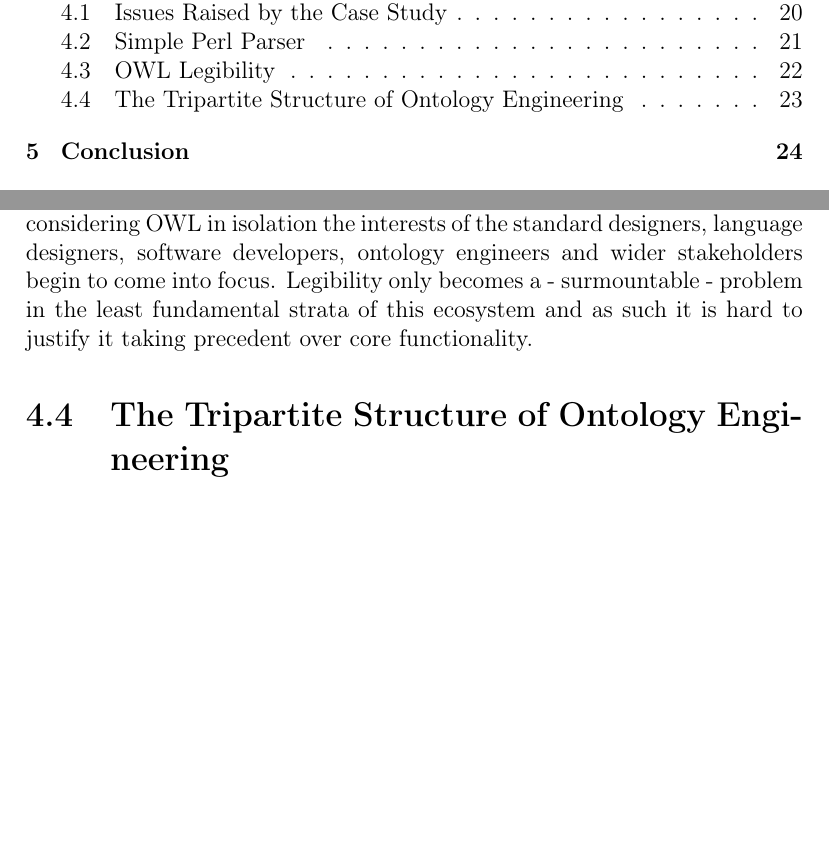
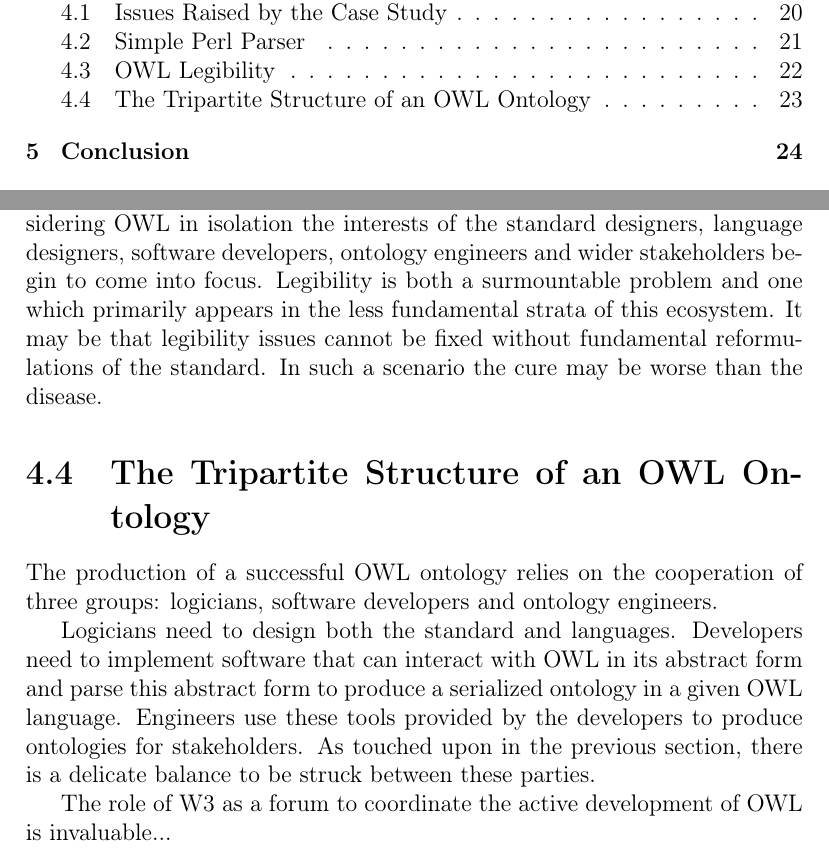
Before and after one commit to steeznson/MountFujiOntology, a LaTeX thesis (OntologyDissertation.tex): two parts of pages 3 and 24 of 94, joined at a grey line, cut so that both start at the same text, the shorter picture padded with empty space. Compiled offline with pdfLaTeX.

Commit message:
almost done

```diff
--- a/OntologyDissertation.tex
+++ b/OntologyDissertation.tex
@@ -456,10 +459,18 @@ Even when evaluated solely in terms of implementation, Manchester OWL does not f
 While an individual may stuggle to parse some inferences quickly and correctly on first glance, in most DL use-cases they will have time for consideration and evaluation.\par
 The field of ontology engineering is a multifaceted enterprise.
 Just by considering OWL in isolation the interests of the standard designers, language designers, software developers, ontology engineers and wider stakeholders begin to come into focus.
-Legibility only becomes a - surmountable - problem in the least fundamental strata of this ecosystem and as such it is hard to justify it taking precedent over core functionality.
-\section{The Tripartite Structure of Ontology Engineering}
-% who is the language for? logicians, programmers or ontology engineers?
-% OWL standard implementors, OWL software developers, ontology engineers
+Legibility is both a surmountable problem and one which primarily appears in the less fundamental strata of this ecosystem.
+It may be that legibility issues cannot be fixed without fundamental reformulations of the standard.
+In such a scenario the cure may be worse than the disease.
+
+\section{The Tripartite Structure of an OWL Ontology}
+The production of a successful OWL ontology relies on the cooperation of three groups: logicians, software developers and ontology engineers.\par
+Logicians need to design both the standard and languages.
+Developers need to implement software that can interact with OWL in its abstract form and parse this abstract form to produce a serialized ontology in a given OWL language.
+Engineers use these tools provided by the developers to produce ontologies for stakeholders.
+As touched upon in the previous section, there is a delicate balance to be struck between these parties.\par
+The role of W3 as a forum to coordinate the active development of OWL is invaluable... %citation
+% mention W3 as mediator?
 % have to ensure accessible to all three
 % discuss nature of abstraction and error-handling
 
```
Also changed, not shown: OntologyDissertation.tex (3 more changed lines).
